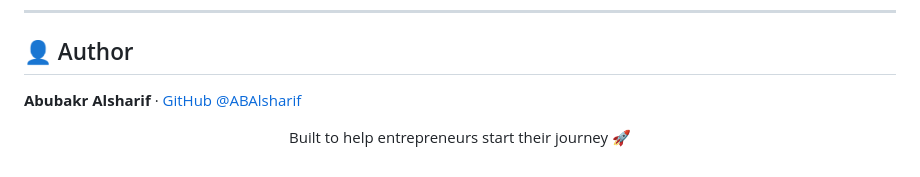
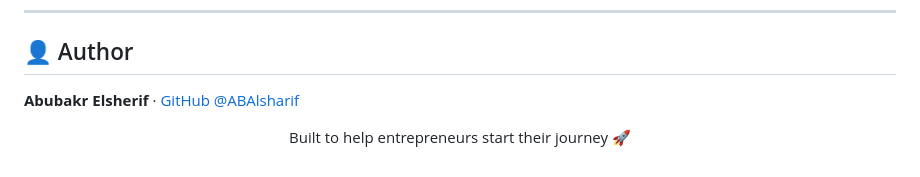
Before and after one commit to ABAlsharif/OFUQ-platform, a Markdown page: README.md, the part around the change. GitHub-like rendering.

```diff
--- a/README.md
+++ b/README.md
@@ -217,7 +217,7 @@ Register a normal account from `auth.html`, then manually change that user's `ro
 
 ## 👤 Author
 
-**Abubakr Alsharif** · [GitHub @ABAlsharif](https://github.com/ABAlsharif)
+**Abubakr Elsherif** · [GitHub @ABAlsharif](https://github.com/ABAlsharif)
 
 <div align="center">
 
```
